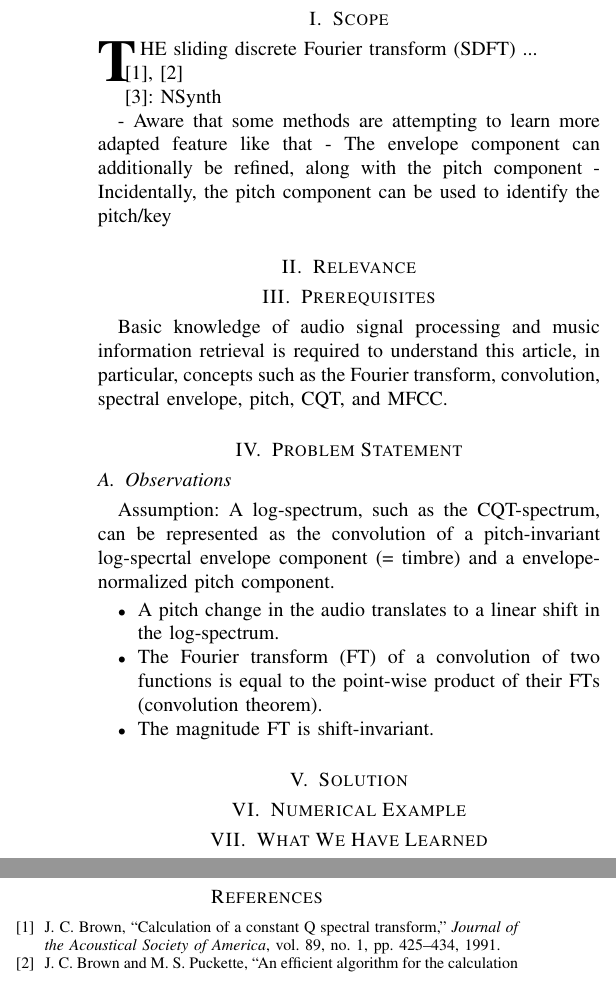
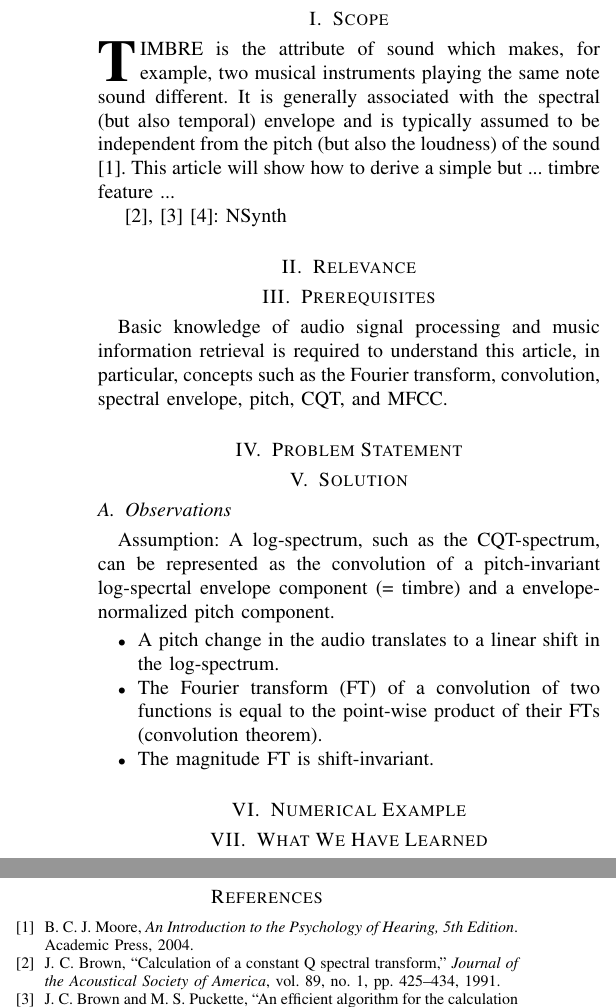
Before and after one commit to zafarrafii/CQHC-Python, a LaTeX paper (IEEE SP Magazine/05-2021 - Draft/article.tex): two parts of the columns of the page, joined at a grey line, cut so that both start at the same text. Compiled offline with pdfLaTeX.

Commit message:
Started writing intro in draft.

```diff
--- a/IEEE SP Magazine/05-12-2021 - Draft/article.tex
+++ b/IEEE SP Magazine/05-2021 - Draft/article.tex
@@ -10,24 +10,27 @@
 
 
 \section{Scope}
-
-\IEEEPARstart{T}{he} sliding discrete Fourier transform (SDFT) ...
-
 %One paragraph describing the article content
 
+%- Aware that some methods are attempting to learn more adapted feature like that
+%- The envelope component can additionally be refined, along with the pitch component
+%- Incidentally, the pitch component can be used to identify the pitch/key
+
+% We are presenting a timbre feature better suited to musical data
+% We will show how to derive it from the CQT, by decomposing it into a pitch-invariant spectral envelop and a normalized pitch component
+% We will show how it compares to the MFCC, commonly-used as the timbre feature, on the NSynth dataset
+
+\IEEEPARstart{T}{imbre} is the attribute of sound which makes, for example, two musical instruments playing the same note sound different. It is generally associated with the spectral (but also temporal) envelope and is typically assumed to be independent from the pitch (but also the loudness) of the sound \cite{moore2004}. This article will show how to derive a simple but ... timbre feature ...
 
 \cite{brown1991}, \cite{brown1992}
-
 \cite{engel2017}: NSynth
 
 
-- Aware that some methods are attempting to learn more adapted feature like that
-- The envelope component can additionally be refined, along with the pitch component
-- Incidentally, the pitch component can be used to identify the pitch/key
+\section{Relevance}
+%One or two paragraphs
 
-\section{Relevance}
-
-%one or two paragraphs
+% A good pitch-invariant timbre feature can help for identifying musical instruments
+% Additionally, we will show how to decompose the CQT spectrum into a pitch-invariant envelope and a normalized pitch component, which can be reused
 
 
 \section{Prerequisites}
@@ -36,6 +39,16 @@ Basic knowledge of audio signal processing and music information retrieval is re
 
 
 \section{Problem Statement}
+
+% There is no proper timbre feature, especially for music data.
+% People use MFCC, originally designed for speech data, other tried to learn such features
+%
+
+
+
+
+
+\section{Solution}
 
 \subsection{Observations}
 
@@ -48,6 +61,11 @@ Assumption: A log-spectrum, such as the CQT-spectrum, can be represented as the
 \end{itemize}
 
 
+
+
+\section{Numerical Example}
+% or "V - Computational Example"
+
 %Equation \ref{eq:sdft} shows ...
 %
 %\begin{equation}
@@ -59,8 +77,7 @@ Assumption: A log-spectrum, such as the CQT-spectrum, can be represented as the
 %\end{split}
 %\end{equation}
 
-
-\section{Solution}
+%Figure \ref{fig:dft_kernels} shows ...
 
 %\begin{figure}[htbp]
 %	\centering
```
Also changed, not shown: IEEE SP Magazine/05-2021 - Draft/bibliography.bib (renamed from IEEE SP Magazine/05-12-2021 - Draft/bibliography.bib, +13 -0 lines), IEEE SP Magazine/05-12-2021 - Draft/article.pdf (deleted), IEEE SP Magazine/05-2021 - Draft/article.bbl, IEEE SP Magazine/05-2021 - Draft/article.pdf (added), IEEE SP Magazine/05-2021 - Draft/fig1.pdf (renamed from IEEE SP Magazine/05-12-2021 - Draft/fig1.pdf), IEEE SP Magazine/05-2021 - Draft/notes.txt (added), IEEE SP Magazine/05-2021 - Draft/article.tex (12 more changed lines), 11 other files.
